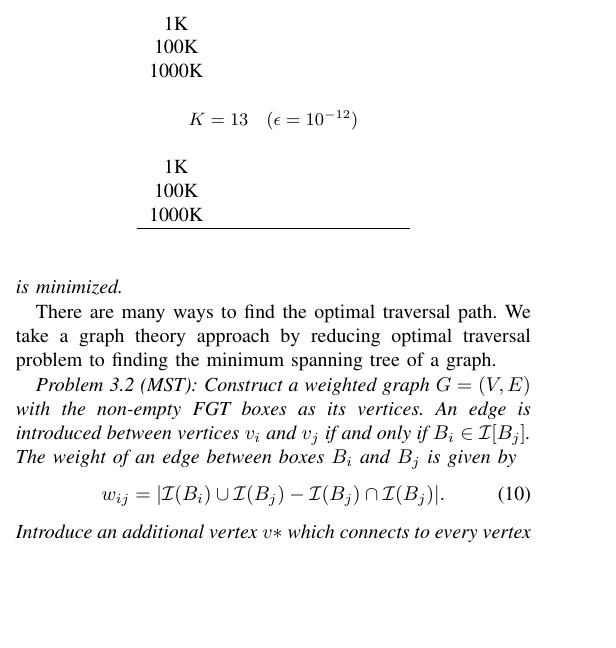
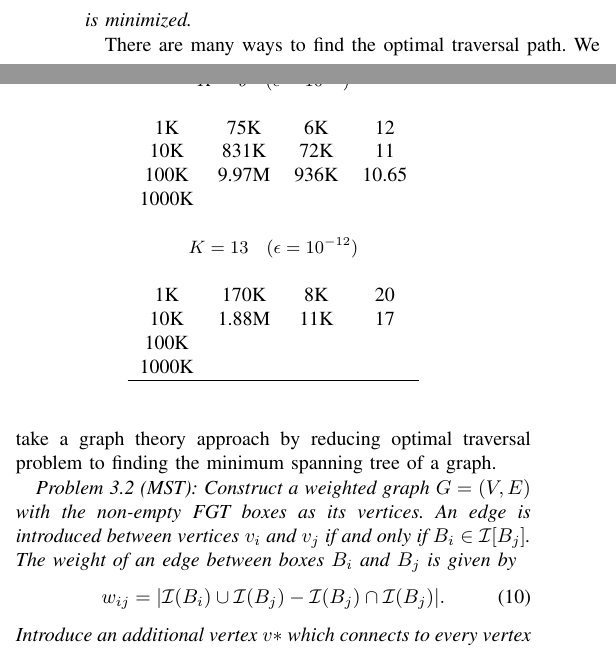
Before and after one commit to rahulsampath/pfgt, a LaTeX paper (pFGT/doc/sc10.tex, which reads pFGT/doc/sweep.tex): part of one column of page 4 of 8 before the commit and two parts of the columns of page 4 of 8 after it, the two joined at a grey line, cut so that both start at the same text, the shorter picture padded with empty space. Compiled offline with pdfLaTeX.

Commit message:
merged with Shravan's changes. MST Table partly completed.

```diff
--- a/pFGT/doc/sweep.tex
+++ b/pFGT/doc/sweep.tex
@@ -178,13 +178,15 @@ The total cost of the tree is used to determine whether to use the direct approa
         \multicolumn{4}{c}{}  \\
         \multicolumn{4}{c}{ {\small $K =  9 \quad (\epsilon = 10^{-6})$}}  \\
         \multicolumn{4}{c}{}  \\
-         1K & & &  \\
-        100K & & &  \\
+         1K & 75K & 6K & 12 \\
+        10K & 831K & 72K & 11 \\
+       100K & 9.97M & 936K & 10.65 \\
        1000K & & &  \\
        \multicolumn{4}{c}{}  \\
        \multicolumn{4}{c}{ {\small $K =  13 \quad (\epsilon = 10^{-12})$}}  \\
        \multicolumn{4}{c}{}  \\
-             1K & & &  \\
+             1K & 170K & 8K & 20 \\
+        10K & 1.88M & 11K & 17 \\
         100K & & &  \\
        1000K & & &  \\
 \hline
```
Also changed, not shown: pFGT/doc/sweep.tex (10 more changed lines).
